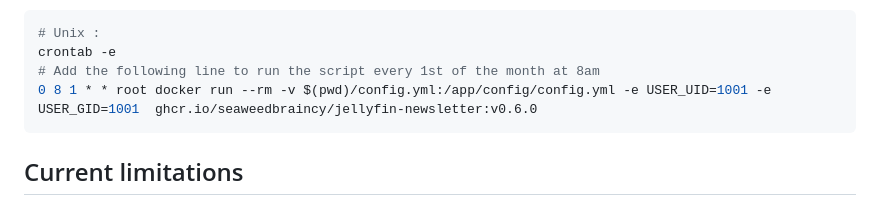
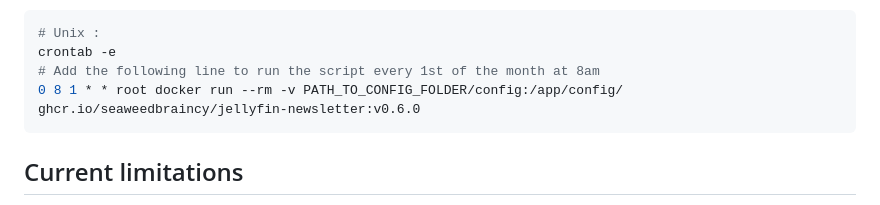
Before and after one commit to ldoctoru/mediaserver-newsletter, a Markdown page: README.md, the part around the change. Rendered like a GitHub page.

Commit message:
Improve doc

````diff
--- a/README.md
+++ b/README.md
@@ -253,7 +253,7 @@ docker run --rm \
 # Unix :
 crontab -e
 # Add the following line to run the script every 1st of the month at 8am
-0 8 1 * * root docker run --rm -v $(pwd)/config.yml:/app/config/config.yml -e USER_UID=1001 -e USER_GID=1001  ghcr.io/seaweedbraincy/jellyfin-newsletter:v0.6.0
+0 8 1 * * root docker run --rm -v PATH_TO_CONFIG_FOLDER/config:/app/config/ ghcr.io/seaweedbraincy/jellyfin-newsletter:v0.6.0
 ```
 
 
````
